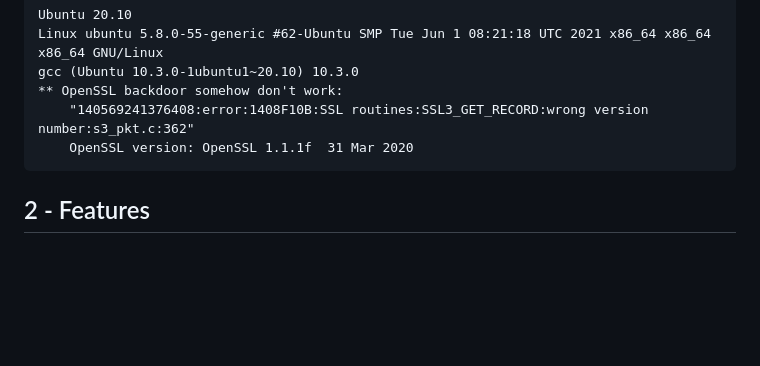
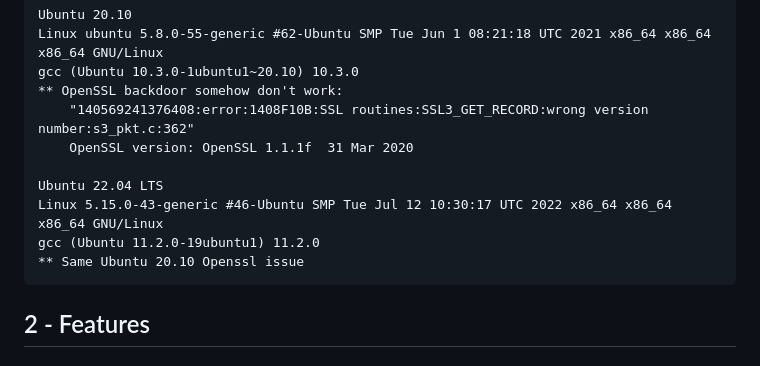
Before and after one commit to MathiasBynense/DHCP, a Markdown page: README.md, the part around the change. GitHub-like rendering; blank space fills up the shorter version.

```diff
--- a/README.md
+++ b/README.md
@@ -52,6 +52,11 @@
     ** OpenSSL backdoor somehow don't work:
         "140569241376408:error:1408F10B:SSL routines:SSL3_GET_RECORD:wrong version number:s3_pkt.c:362"
         OpenSSL version: OpenSSL 1.1.1f  31 Mar 2020
+
+    Ubuntu 22.04 LTS
+    Linux 5.15.0-43-generic #46-Ubuntu SMP Tue Jul 12 10:30:17 UTC 2022 x86_64 x86_64 x86_64 GNU/Linux
+    gcc (Ubuntu 11.2.0-19ubuntu1) 11.2.0
+    ** Same Ubuntu 20.10 Openssl issue
 
 ## 2 - Features
 
```
